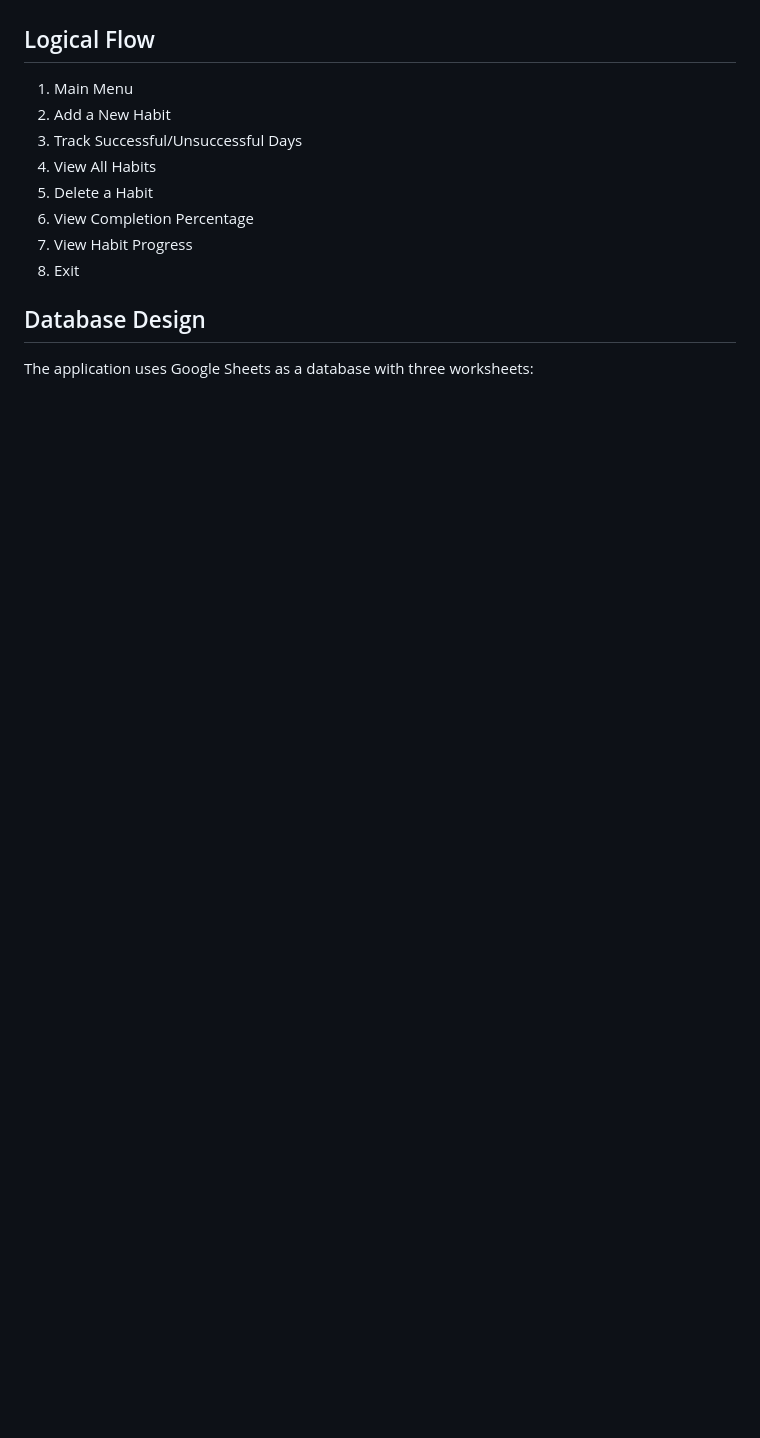
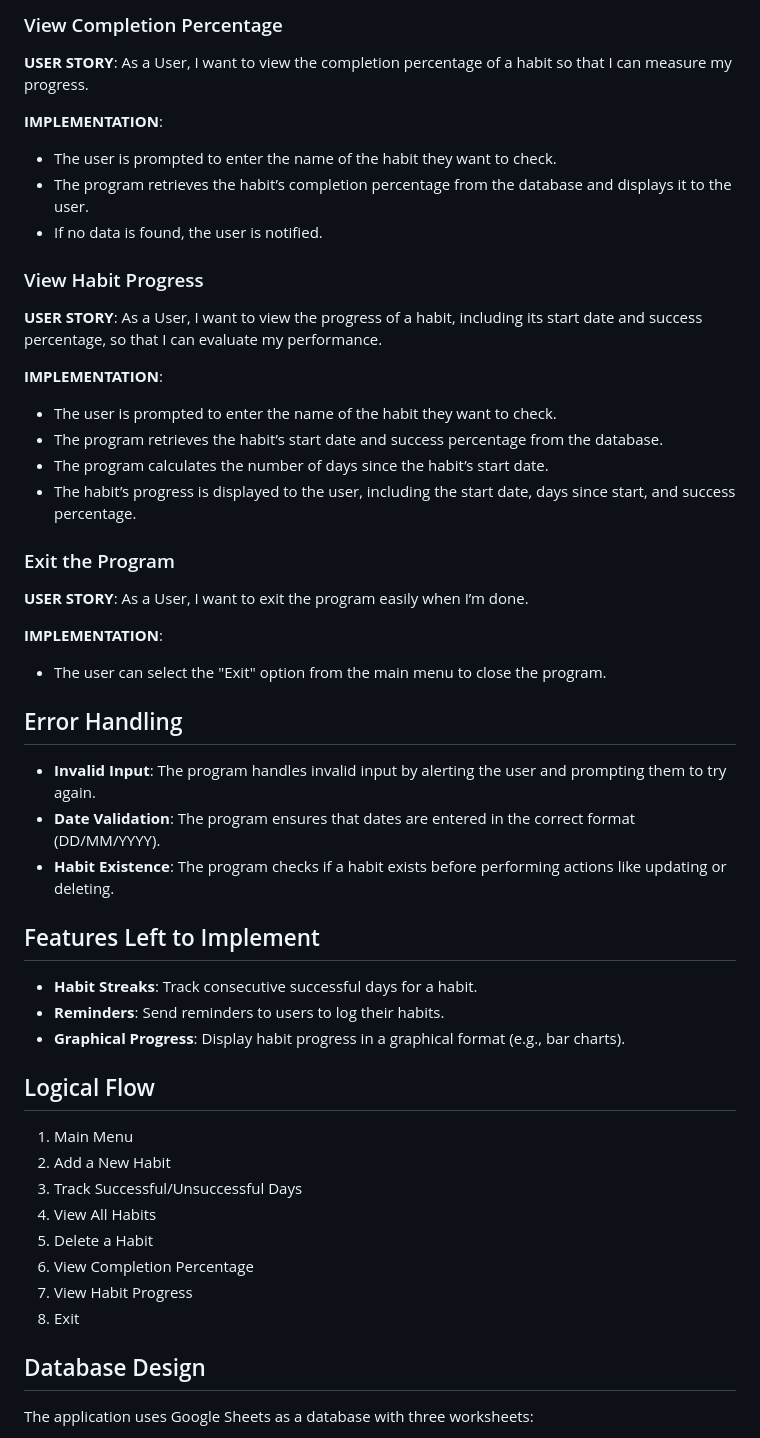
Before and after one commit to mark0698/pythonclone, a Markdown page: README.md, the part around the change printed below. GitHub-like rendering; blank space fills up the shorter version.

```diff
--- a/README.md
+++ b/README.md
@@ -40,3 +101,41 @@
+<h3>View Completion Percentage</h3>
+<p><strong>USER STORY</strong>: As a User, I want to view the completion percentage of a habit so that I can measure my progress.</p>
+<p><strong>IMPLEMENTATION</strong>:</p>
+<ul>
+    <li>The user is prompted to enter the name of the habit they want to check.</li>
+    <li>The program retrieves the habit’s completion percentage from the database and displays it to the user.</li>
+    <li>If no data is found, the user is notified.</li>
+</ul>
+
+<h3>View Habit Progress</h3>
+<p><strong>USER STORY</strong>: As a User, I want to view the progress of a habit, including its start date and success percentage, so that I can evaluate my performance.</p>
+<p><strong>IMPLEMENTATION</strong>:</p>
+<ul>
+    <li>The user is prompted to enter the name of the habit they want to check.</li>
+    <li>The program retrieves the habit’s start date and success percentage from the database.</li>
+    <li>The program calculates the number of days since the habit’s start date.</li>
+    <li>The habit’s progress is displayed to the user, including the start date, days since start, and success percentage.</li>
+</ul>
+
+<h3>Exit the Program</h3>
+<p><strong>USER STORY</strong>: As a User, I want to exit the program easily when I’m done.</p>
+<p><strong>IMPLEMENTATION</strong>:</p>
+<ul>
+    <li>The user can select the "Exit" option from the main menu to close the program.</li>
+</ul>
+
+<h2>Error Handling</h2>
+<ul>
+    <li><strong>Invalid Input</strong>: The program handles invalid input by alerting the user and prompting them to try again.</li>
+    <li><strong>Date Validation</strong>: The program ensures that dates are entered in the correct format (DD/MM/YYYY).</li>
+    <li><strong>Habit Existence</strong>: The program checks if a habit exists before performing actions like updating or deleting.</li>
+</ul>
+
+<h2>Features Left to Implement</h2>
+<ul>
+    <li><strong>Habit Streaks</strong>: Track consecutive successful days for a habit.</li>
+    <li><strong>Reminders</strong>: Send reminders to users to log their habits.</li>
+    <li><strong>Graphical Progress</strong>: Display habit progress in a graphical format (e.g., bar charts).</li>
 </ul>
 
 <h2>Logical Flow</h2>
```
Also changed, not shown: other parts of README.md (+64 -0 lines).
